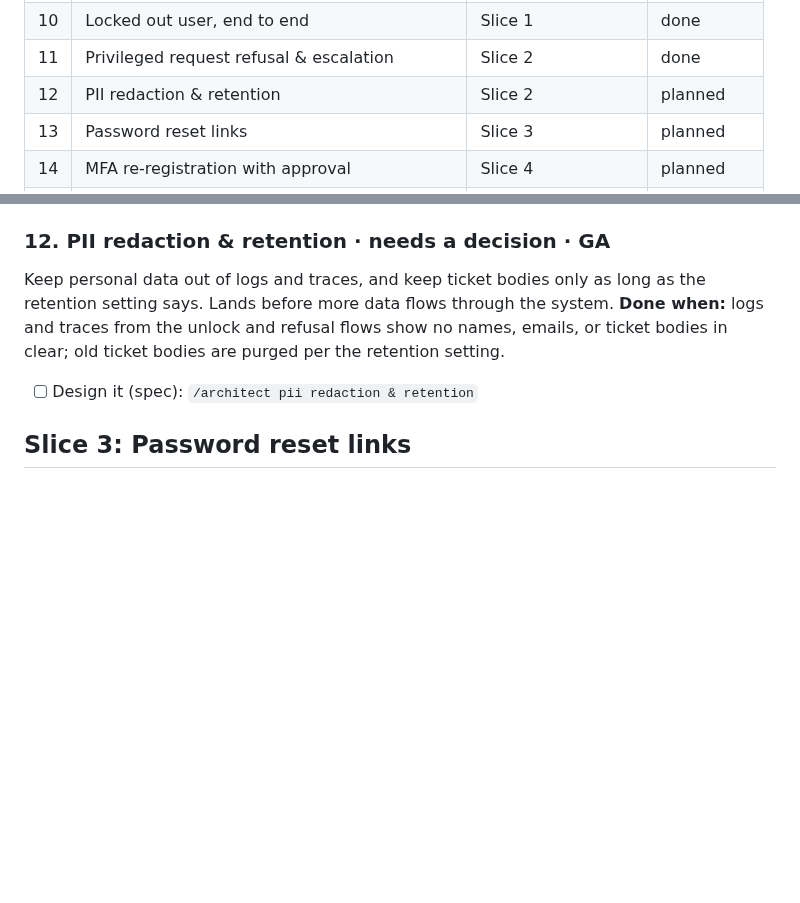
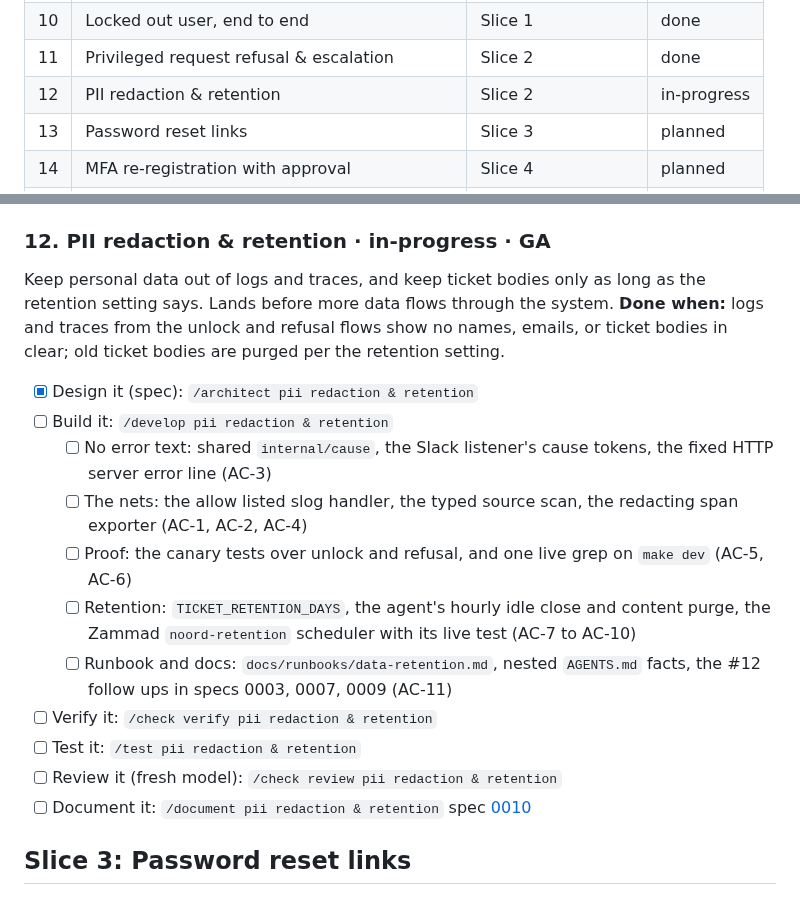
Before and after one commit to toyinogun/AIITsupport, a Markdown page: docs/scope/scope.md, 2 parts joined by grey strips. Rendered like a GitHub page; blank space fills up the shorter version.

Commit message:
docs(spec): add 0010 PII redaction and retention
Allow listed log and span keys with value rules, a typed source scan,
a redacting span exporter, an hourly agent pass that closes idle
conversations and purges message content, and a Zammad scheduler that
deletes closed assistant tickets after TICKET_RETENTION_DAYS (30).
Links the spec on scope row #12 and moves it to in-progress.

Co-Authored-By: Claude Opus 5.5 <noreply@anthropic.com>

```diff
--- a/docs/scope/scope.md
+++ b/docs/scope/scope.md
@@ -36,7 +36,7 @@ _These are recommendations to keep your build orderly, not requirements. Skip an
 | 9 | Tool server & risk tiers | Slice 1 | done |
 | 10 | Locked out user, end to end | Slice 1 | done |
 | 11 | Privileged request refusal & escalation | Slice 2 | done |
-| 12 | PII redaction & retention | Slice 2 | planned |
+| 12 | PII redaction & retention | Slice 2 | in-progress |
 | 13 | Password reset links | Slice 3 | planned |
 | 14 | MFA re-registration with approval | Slice 4 | planned |
 | 15 | Access requests via group owner | Slice 5 | planned |
@@ -193,10 +193,21 @@ The video hook. "I need Domain Admin to fix a printer" is refused, explained, of
 - [x] Document it: `/document refusal & escalation`
 spec [0009](../specs/0009-refusal-escalation/index.md) · code in `internal/tools`, `internal/mcpserver`, `internal/mcpclient`, `internal/zammad`, `internal/agent`, `internal/audit`, `internal/config`, `internal/slack`, `db/queries/audit.sql`
 
-### 12. PII redaction & retention · needs a decision · GA
+### 12. PII redaction & retention · in-progress · GA
 Keep personal data out of logs and traces, and keep ticket bodies only as long as the retention setting says. Lands before more data flows through the system.
 **Done when:** logs and traces from the unlock and refusal flows show no names, emails, or ticket bodies in clear; old ticket bodies are purged per the retention setting.
-- [ ] Design it (spec): `/architect pii redaction & retention`
+- [x] Design it (spec): `/architect pii redaction & retention`
+- [ ] Build it: `/develop pii redaction & retention`
+  - [ ] No error text: shared `internal/cause`, the Slack listener's cause tokens, the fixed HTTP server error line (AC-3)
+  - [ ] The nets: the allow listed slog handler, the typed source scan, the redacting span exporter (AC-1, AC-2, AC-4)
+  - [ ] Proof: the canary tests over unlock and refusal, and one live grep on `make dev` (AC-5, AC-6)
+  - [ ] Retention: `TICKET_RETENTION_DAYS`, the agent's hourly idle close and content purge, the Zammad `noord-retention` scheduler with its live test (AC-7 to AC-10)
+  - [ ] Runbook and docs: `docs/runbooks/data-retention.md`, nested `AGENTS.md` facts, the #12 follow ups in specs 0003, 0007, 0009 (AC-11)
+- [ ] Verify it: `/check verify pii redaction & retention`
+- [ ] Test it: `/test pii redaction & retention`
+- [ ] Review it (fresh model): `/check review pii redaction & retention`
+- [ ] Document it: `/document pii redaction & retention`
+spec [0010](../specs/0010-pii-redaction-retention/index.md)
 
 ## Slice 3: Password reset links
 
```
Also changed, not shown: 2 other files.
